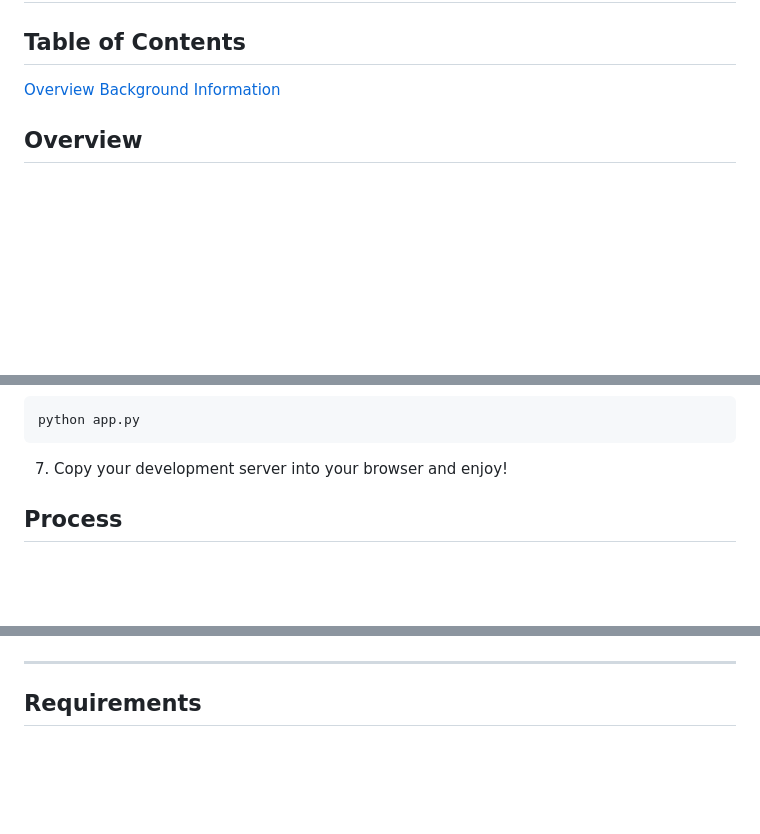
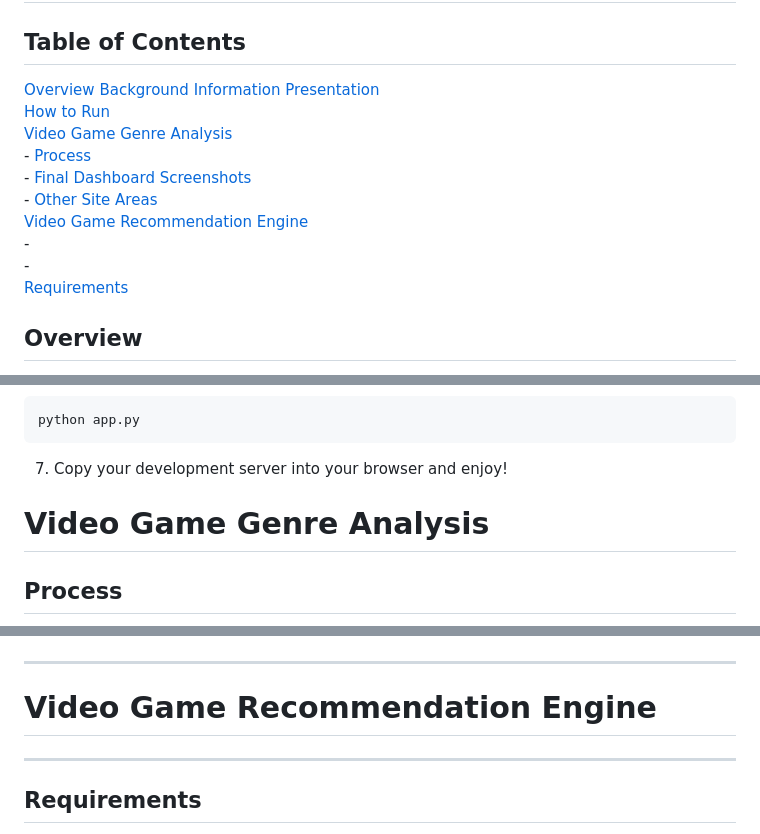
Before and after one commit to mshawn12/video-game-sales-analysis, a Markdown page: README.md, 3 parts joined by grey strips. Drawn GitHub-style; blank space fills up the shorter version.

````diff
--- a/README.md
+++ b/README.md
@@ -1,7 +1,17 @@
 # Video Game Analysis
 ## Table of Contents
-<a href='#overview'>Overview</a>
-<a href='#bacground-information'>Background Information</a>
+<a href='#overview'>Overview</a></br>
+<a href='#background-information'>Background Information</a></br>
+<a href='#presentation'>Presentation</a><br/>
+<a href='#how-to-run'>How to Run</a><br/>
+<a href='#video-game-genre-analysis'>Video Game Genre Analysis</a><br/>
+    - <a href='#process'>Process</a><br/>
+    - <a href='#final-dashboard-screenshots'>Final Dashboard Screenshots</a><br/>
+    - <a href='#other-site-areas'>Other Site Areas</a><br/>
+<a href='#'>Video Game Recommendation Engine</a><br/>
+    - <a href='#'></a><br/>
+    - <a href='#'></a><br/>
+<a href='#requirements'>Requirements</a><br/>
 
 ## Overview
 <strong><i>Overview</i></strong>: An interactive dashboard with 13 views powered by a database of over 6,800 rows using a Python Flask-powered API, HTML/CSS, Javascript and SQL to test hypotheses about video game sales
@@ -93,6 +103,8 @@ db = "videogamesales"
 python app.py
 ```
 7. Copy your development server into your browser and enjoy!
+
+# Video Game Genre Analysis
 
 ## Process
 <img src="https://github.com/mshawn12/video-game-sales-analysis/blob/mydashboard/images/process.png?raw=true" alt="project process"><br/><br/>
@@ -264,6 +276,10 @@ python app.py
 
 
 -------------------------
+# Video Game Recommendation Engine
+
+
+-------------------------
 ## Requirements
 For Project 3, you will work with your group to tell a story using data visualizations. Here are the specific requirements:
 - Your visualization must include a Python Flask-powered API, HTML/CSS, JavaScript, and at least one database (SQL, MongoDB, SQLite, etc.).
````
